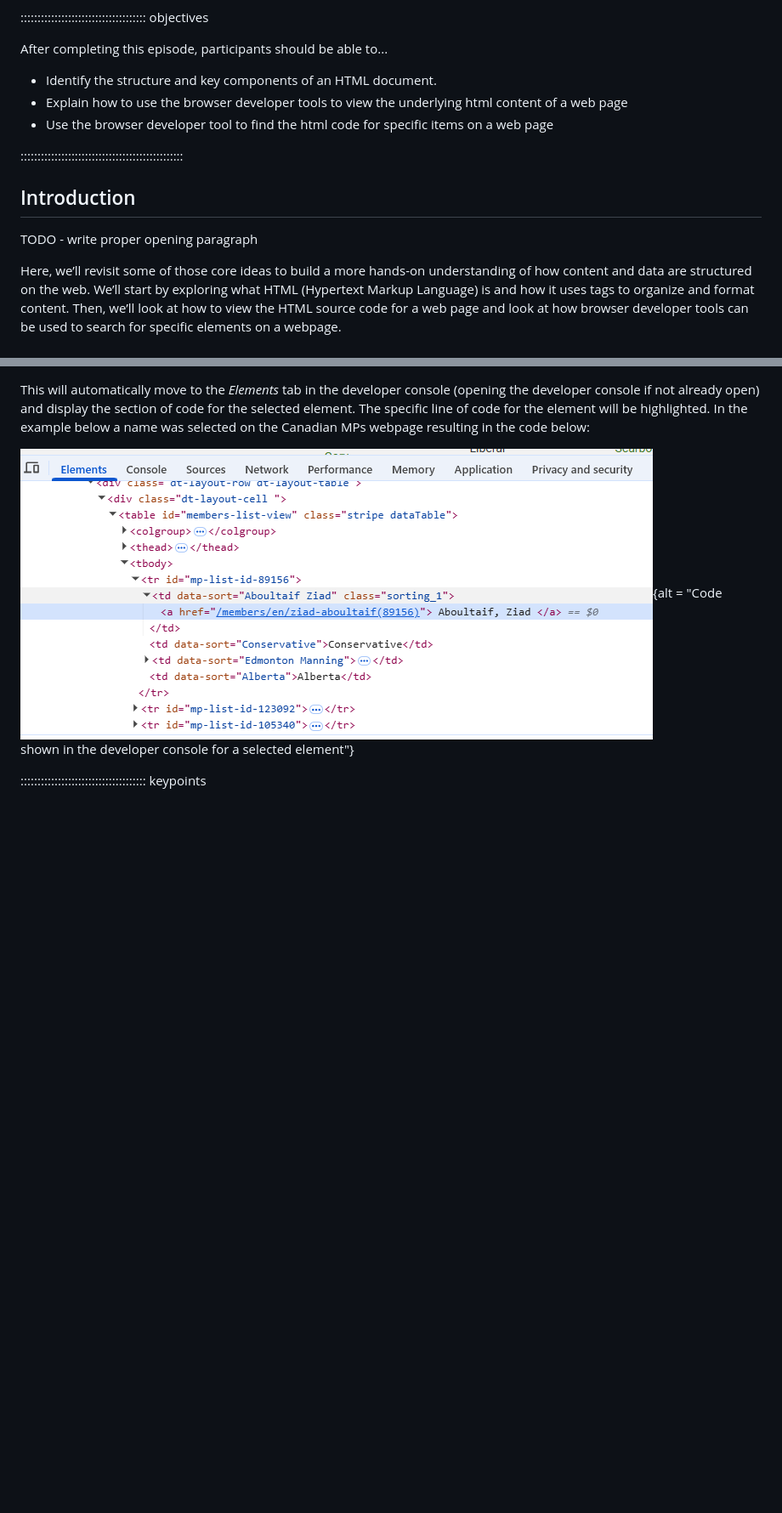
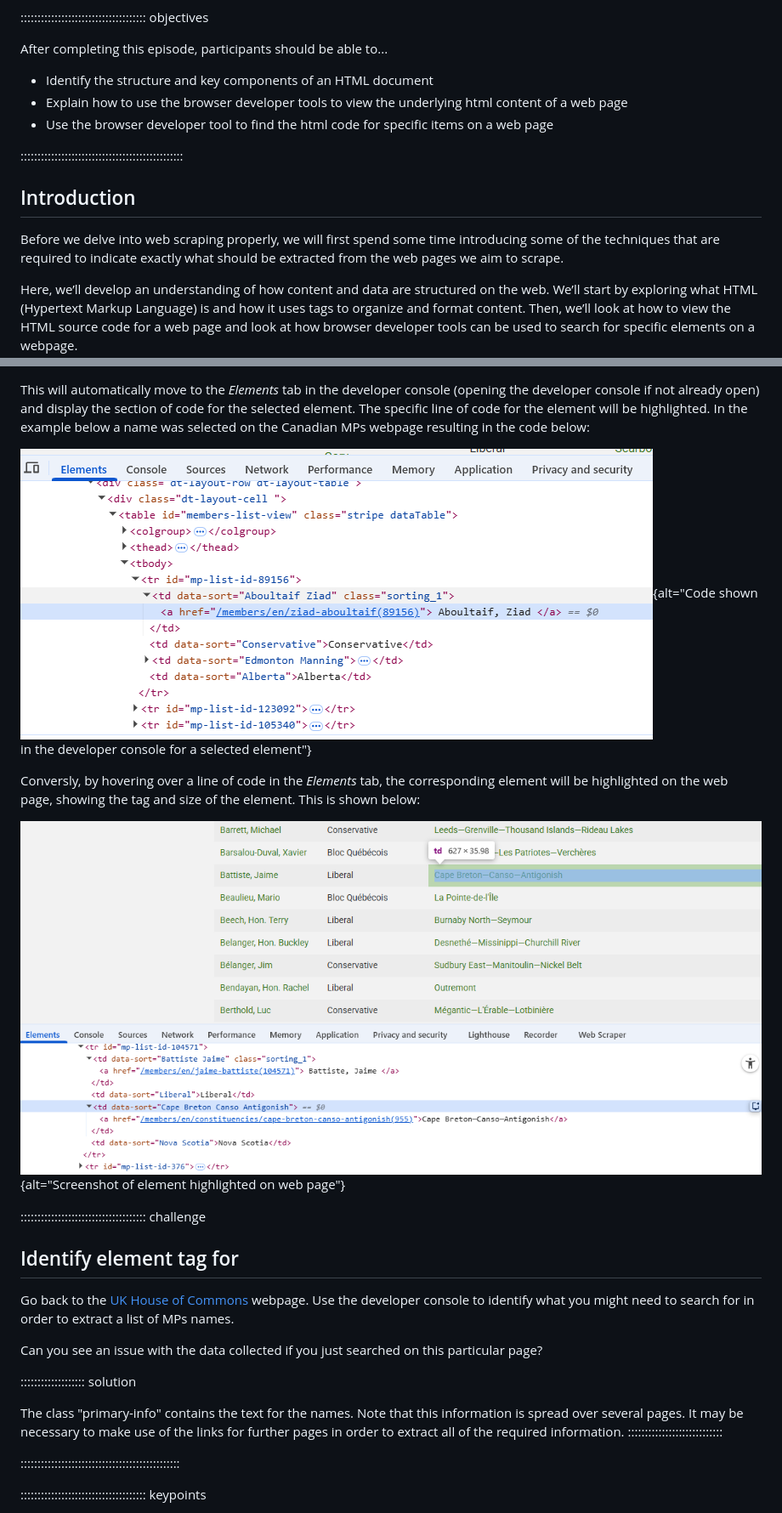
Before and after one commit to bham-carpentries/bham-introduction-to-webscraping, a Markdown page: episodes/Webpage-anatomy.md, 2 parts joined by grey strips. Shown at 85% size. Rendered like a GitHub page; pictures changed too: episodes/fig/hover-element.png (added); blank space fills up the shorter version.

Commit message:
Added challenge to webpage anatomy episode

```diff
--- a/episodes/Webpage-anatomy.md
+++ b/episodes/Webpage-anatomy.md
@@ -14,7 +14,8 @@ exercises: 0 # exercise time in minutes
 ::::::::::::::::::::::::::::::::::::: objectives
 
 After completing this episode, participants should be able to...
-- Identify the structure and key components of an HTML document.
+
+- Identify the structure and key components of an HTML document
 - Explain how to use the browser developer tools to view the underlying html content of a web page
 - Use the browser developer tool to find the html code for specific items on a web page
 
@@ -22,9 +23,11 @@ After completing this episode, participants should be able to...
 
 ## Introduction
 
-TODO - write proper opening paragraph
+Before we delve into web scraping properly, we will first spend some time introducing
+some of the techniques that are required to indicate exactly what should be
+extracted from the web pages we aim to scrape.
 
-Here, we’ll revisit some of those core ideas to build a more hands-on understanding of how content and data are structured on the web.
+Here, we’ll develop an understanding of how content and data are structured on the web.
 We’ll start by exploring what HTML (Hypertext Markup Language) is and how it uses tags to organize and format content.
 Then, we’ll look at how to view the HTML source code for a web page and look at how browser developer tools can be used to search for specific elements on a webpage.
 
@@ -182,7 +185,27 @@ To find the code for a specific item on a web page, hover over it and right clic
 
 This will automatically move to the *Elements* tab in the developer console (opening the developer console if not already open) and display the section of code for the selected element. The specific line of code for the element will be highlighted. In the example below a name was selected on the Canadian MPs webpage resulting in the code below:
 
-![Code for selected element, displayed in the developer console](fig/inspect-code.png){alt = "Code shown in the developer console for a selected element"}
+![Code for selected element, displayed in the developer console](fig/inspect-code.png){alt="Code shown in the developer console for a selected element"}
+
+Conversly, by hovering over a line of code in the *Elements* tab, the corresponding element will be highlighted on the web page, showing the tag and size of the element. This is shown below:
+
+![Element hightlighted by hovering over code](fig/hover-element.png){alt="Screenshot of element highlighted on web page"}
+
+::::::::::::::::::::::::::::::::::::: challenge
+
+## Identify element tag for
+Go back to the [UK House of Commons](https://members.parliament.uk/members/commons) webpage.
+Use the developer console to identify what you might need to search for in order to extract a list of MPs names.
+
+Can you see an issue with the data collected if you just searched on this particular page?
+
+::::::::::::::::::: solution
+
+The class "primary-info" contains the text for the names.
+Note that this information is spread over several pages. It may be necessary to make use of the links for further pages in order to extract all of the required information.
+::::::::::::::::::::::::::::
+
+:::::::::::::::::::::::::::::::::::::::::::::::
 
 
 ::::::::::::::::::::::::::::::::::::: keypoints
```
Also changed, not shown: other parts of episodes/Webpage-anatomy.md (+4 -4 lines).
